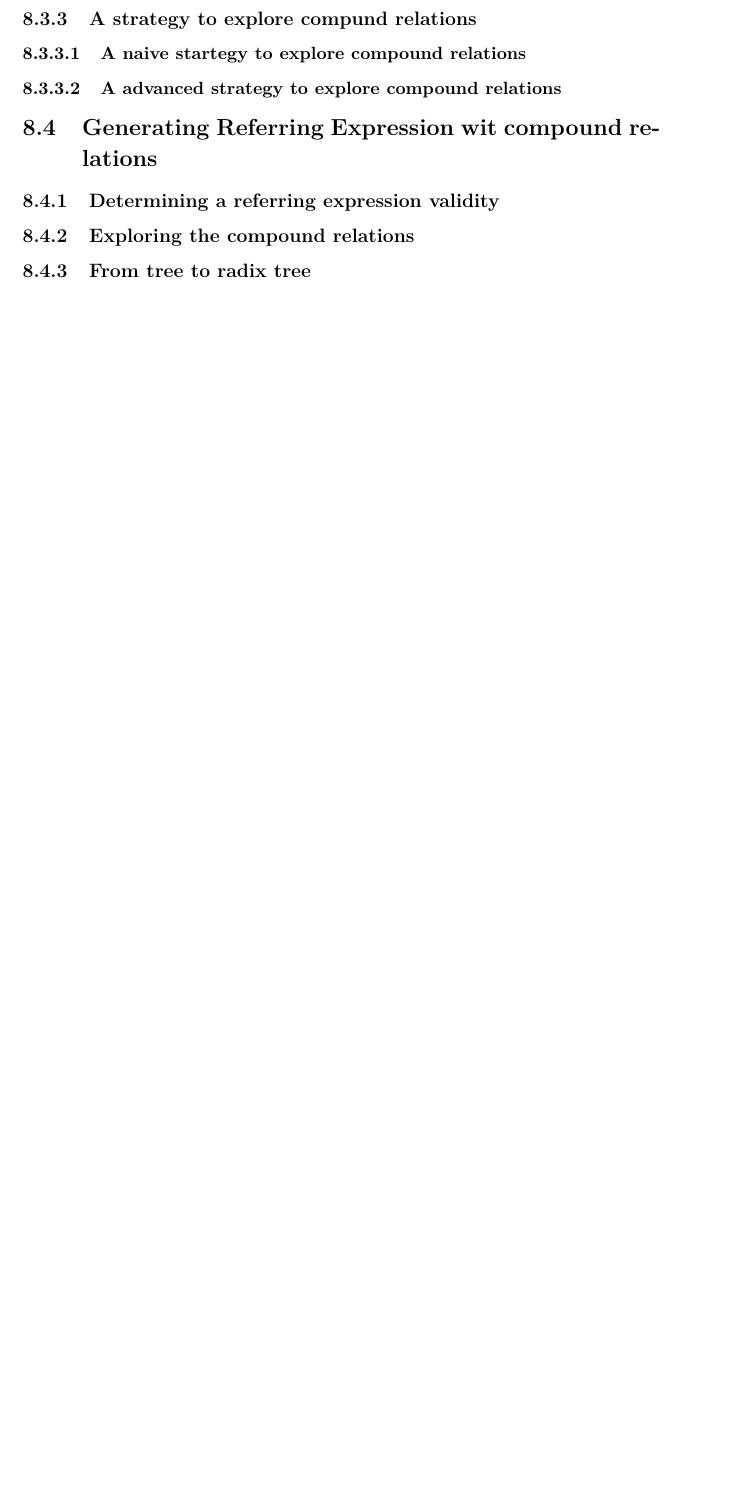
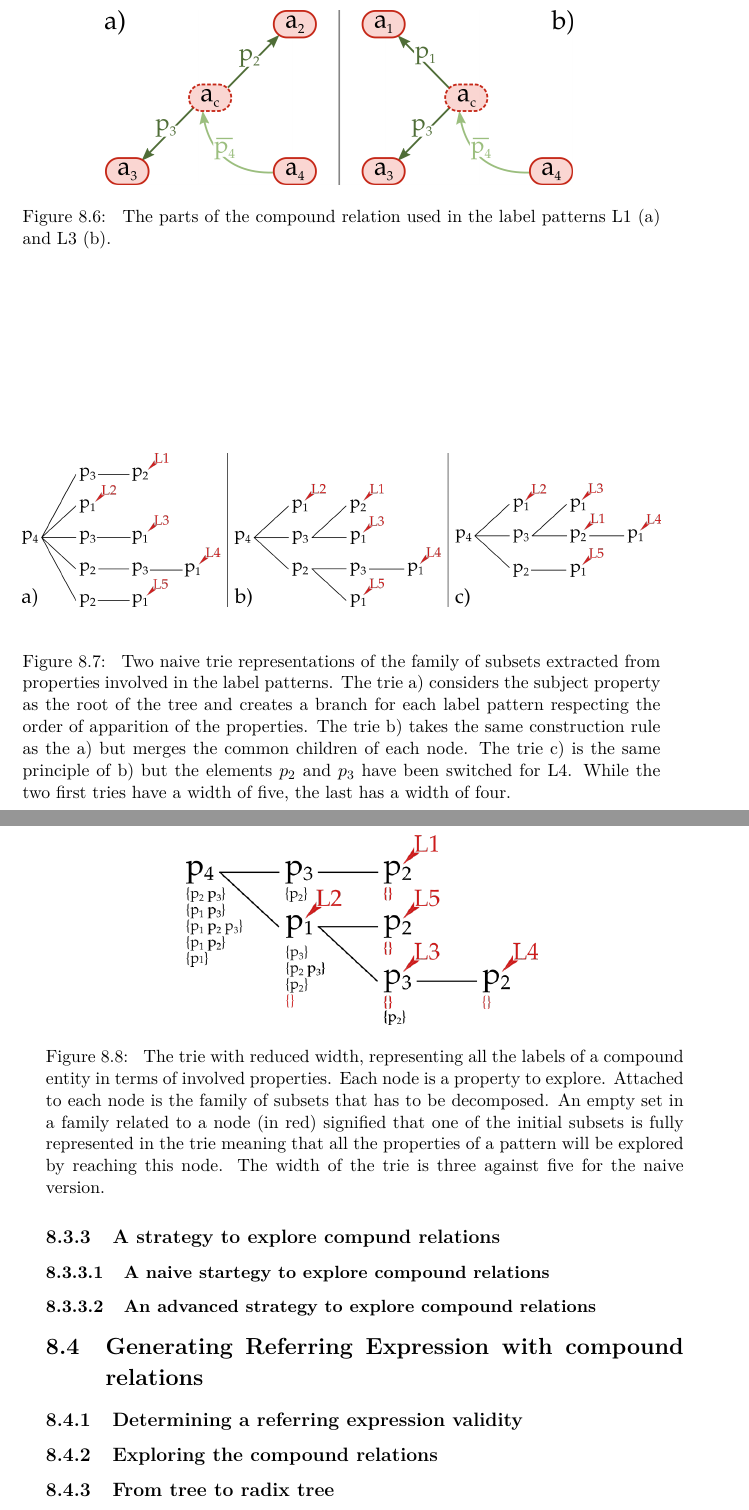
Before and after one commit to sarthou/thesis, a LaTeX thesis (These.tex, which reads Chapter7.tex): part of page 100 of 121 before the commit and two parts of pages 100 and 101 of 123 after it, the two joined at a grey line, cut at the place of the change, the shorter picture padded with empty space. Compiled offline with pdfLaTeX.

Commit message:
chapter 7 CR analyse images

```diff
--- a/Chapter7.tex
+++ b/Chapter7.tex
@@ -117,10 +117,28 @@ L7 - {$?p_1$} who bought {$p_4$} on {$p_3$}
 
 \subsubsection{A naive startegy to explore compound relations}
 
-\subsubsection{A advanced strategy to explore compound relations}
+\begin{figure}[ht!]
+\centering
+\includegraphics[scale=0.4]{figures/chapter7/CR_part.png}
+\caption{\label{fig:chap7_cr_part} The parts of the compound relation used in the label patterns L1 (a) and L3 (b).}
+\end{figure}
+
+\begin{figure}[ht!]
+\centering
+\includegraphics[width=\textwidth]{figures/chapter7/naive.png}
+\caption{\label{fig:chap7_naive} Two naive trie representations of the family of subsets extracted from properties involved in the label patterns. The trie a) considers the subject property as the root of the tree and creates a branch for each label pattern respecting the order of apparition of the properties. The trie b) takes the same construction rule as the a) but merges the common children of each node. The trie c) is the same principle of b) but the elements $p_2$ and $p_3$ have been switched for L4. While the two first tries have a width of five, the last has a width of four.}
+\end{figure}
+
+\subsubsection{An advanced strategy to explore compound relations}
+
+\begin{figure}[ht!]
+\centering
+\includegraphics[scale=0.45]{figures/chapter7/advanced.png}
+\caption{\label{fig:chap7_advanced} The trie with reduced width, representing all the labels of a compound entity in terms of involved properties. Each node is a property to explore. Attached to each node is the family of subsets that has to be decomposed. An empty set in a family related to a node (in red) signified that one of the initial subsets is fully represented in the trie meaning that all the properties of a pattern will be explored by reaching this node. The width of the trie is three against five for the naive version.}
+\end{figure}
 
 
-\section{Generating Referring Expression wit compound relations}
+\section{Generating Referring Expression with compound relations}
 
 \subsection{Determining a referring expression validity}
 
```
Also changed, not shown: figures/chapter7/CR_part.png (added), figures/chapter7/CR_part.svg (added), figures/chapter7/advanced.png (added), figures/chapter7/labels_graphs.svg (added), figures/chapter7/naive.png (added).
